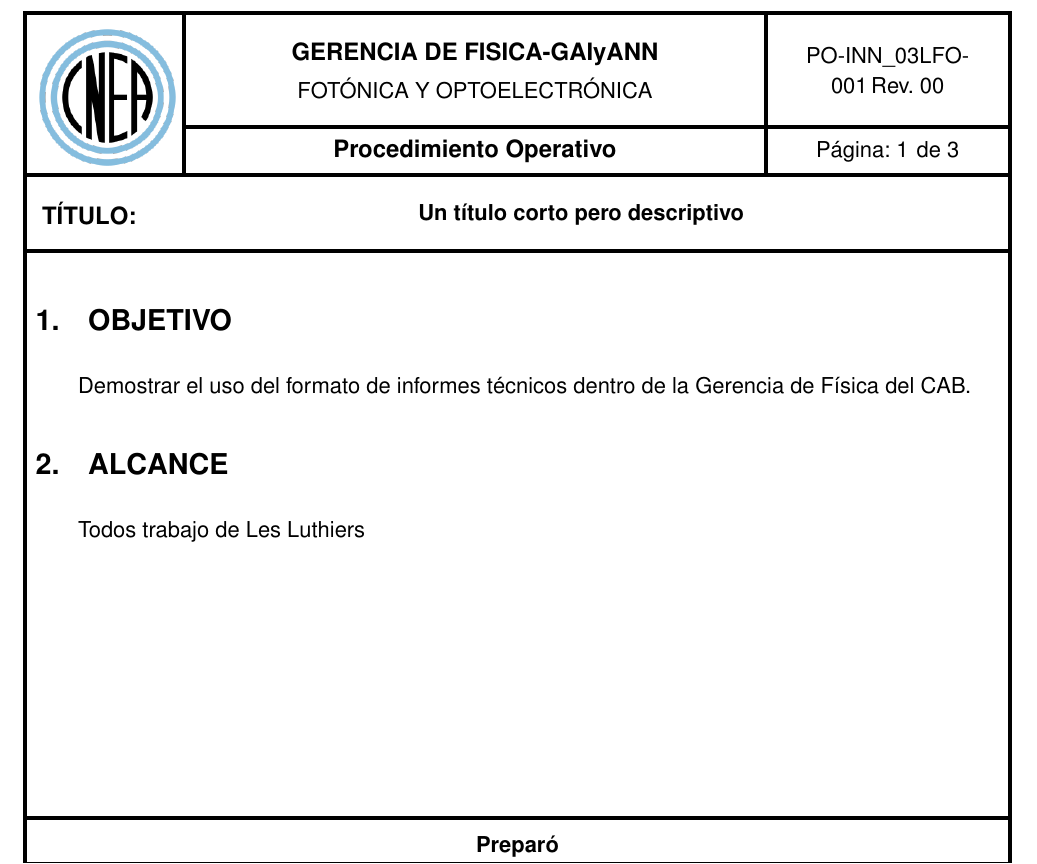
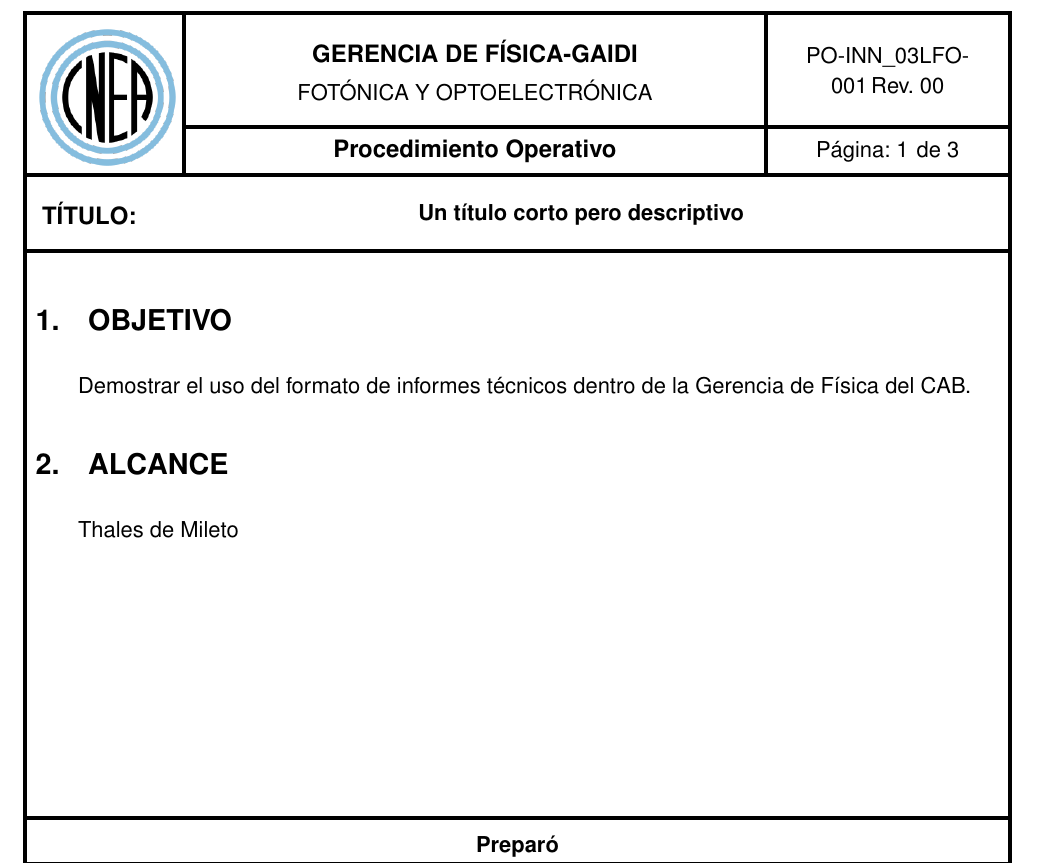
Before and after one commit to LPO-CAB/pub-template-informes-GF, a LaTeX document (ejemplo_po.tex, which reads INF-GF.cls): part of page 1 of 3, cut so that both start at the same text. Compiled offline with pdfLaTeX.

Commit message:
Cambiar Gerencia de Área

```diff
--- a/INF-GF.cls
+++ b/INF-GF.cls
@@ -179,7 +179,7 @@
             \colwidths{{2.8cm}{10.26cm}{4.3cm}}
             \brow
                 \alignC \nullcell{ltr} \alignC
-		\cell{{\vfil \plarge{ \bf GERENCIA DE FISICA-GAIyANN}} \\[4pt] \pnormal{\division}}
+		\cell{{\vfil \plarge{ \bf GERENCIA DE F{\'I}SICA-GAIDI}} \\[4pt] \pnormal{\division}}
                 \cell{\vfil \pnormal{\codigoinf}}
                 \ht\cals@current@row=2cm
             \erow
--- a/ejemplo_po.tex
+++ b/ejemplo_po.tex
@@ -31,7 +31,7 @@
 \objetivo{Demostrar el uso del formato de informes técnicos dentro de  la Gerencia de Física del CAB.}
 
 % Alcance
-\solicitante{Todos trabajo de Les Luthiers}
+\solicitante{Thales de Mileto}
 
 % Numero de procedimiento operativo
 \numeroIT{001}
```
Also changed, not shown: ejemplo_int.pdf, ejemplo_po.pdf.
